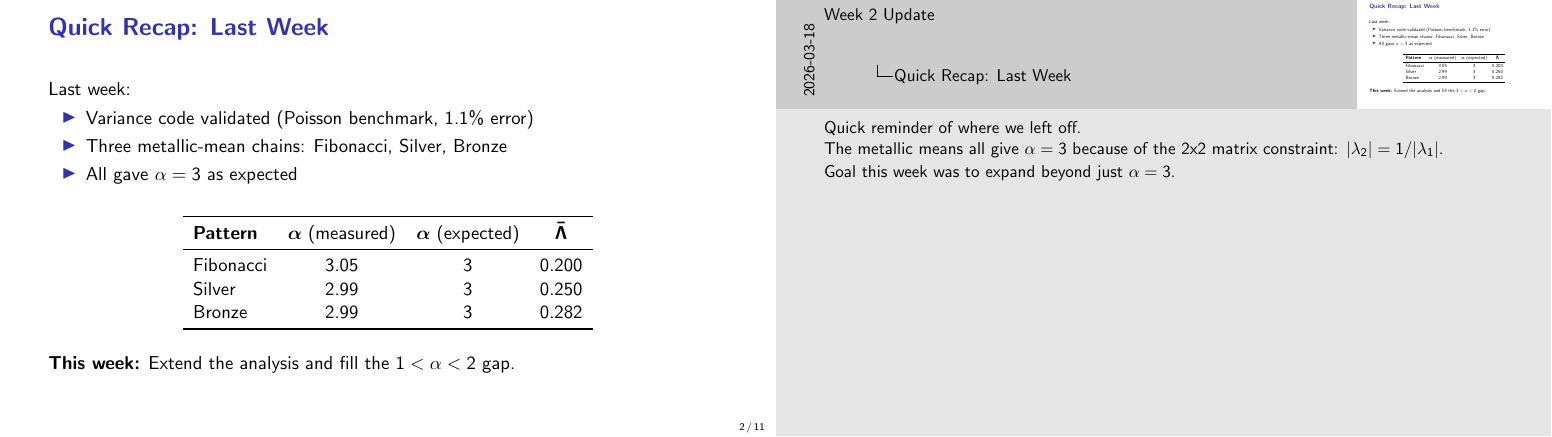
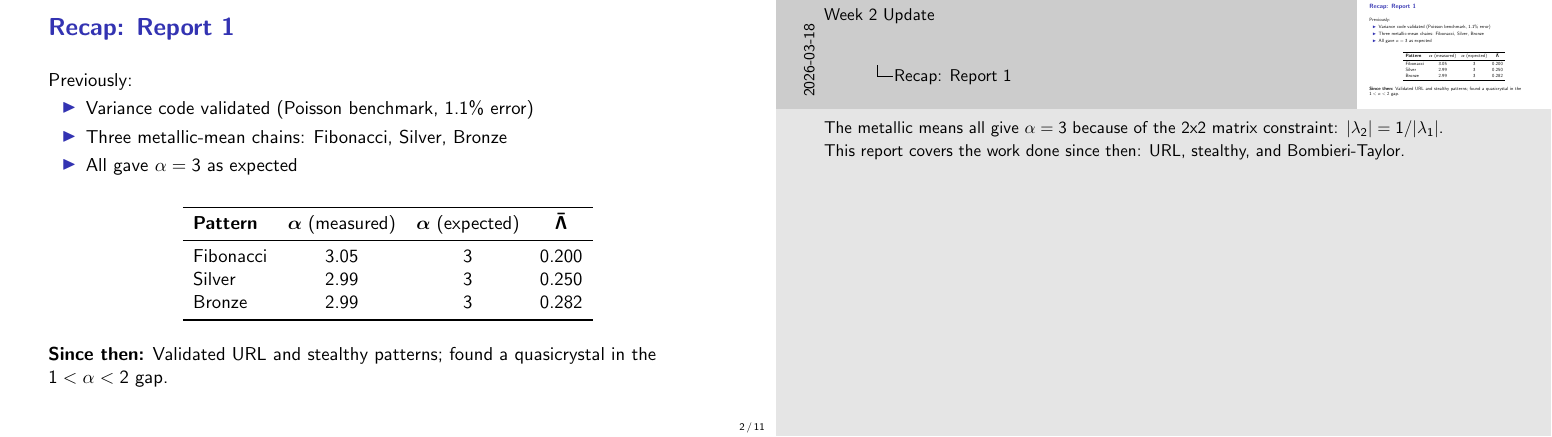
Before and after one commit to bigmike9000/hyperuniformity, LaTeX slides (results/week2/week2_full_presentation.tex): page 2 of 11. Compiled offline with pdfLaTeX.

Commit message:
Fix recap slide: 'Last Week' -> 'Report 1', reframe timeline accurately
Co-Authored-By: Claude Sonnet 4.6 <noreply@anthropic.com>

```diff
--- a/results/week2/week2_full_presentation.tex
+++ b/results/week2/week2_full_presentation.tex
@@ -54,9 +54,9 @@ Main topics:
 }
 
 %----------------------------------------------------------------------
-\begin{frame}{Quick Recap: Last Week}
+\begin{frame}{Recap: Report 1}
 
-Last week:
+Previously:
 \begin{itemize}
     \item Variance code validated (Poisson benchmark, 1.1\% error)
     \item Three metallic-mean chains: Fibonacci, Silver, Bronze
@@ -78,14 +78,12 @@ Bronze & 2.99 & 3 & 0.282 \\
 \end{table}
 
 \vspace{0.5em}
-\textbf{This week:} Extend the analysis and fill the $1 < \alpha < 2$ gap.
+\textbf{Since then:} Validated URL and stealthy patterns; found a quasicrystal in the $1 < \alpha < 2$ gap.
 \end{frame}
 \note{
-Quick reminder of where we left off.
-
 The metallic means all give $\alpha = 3$ because of the 2x2 matrix constraint: $|\lambda_2| = 1/|\lambda_1|$.
 
-Goal this week was to expand beyond just $\alpha = 3$.
+This report covers the work done since then: URL, stealthy, and Bombieri-Taylor.
 }
 
 %----------------------------------------------------------------------
```
